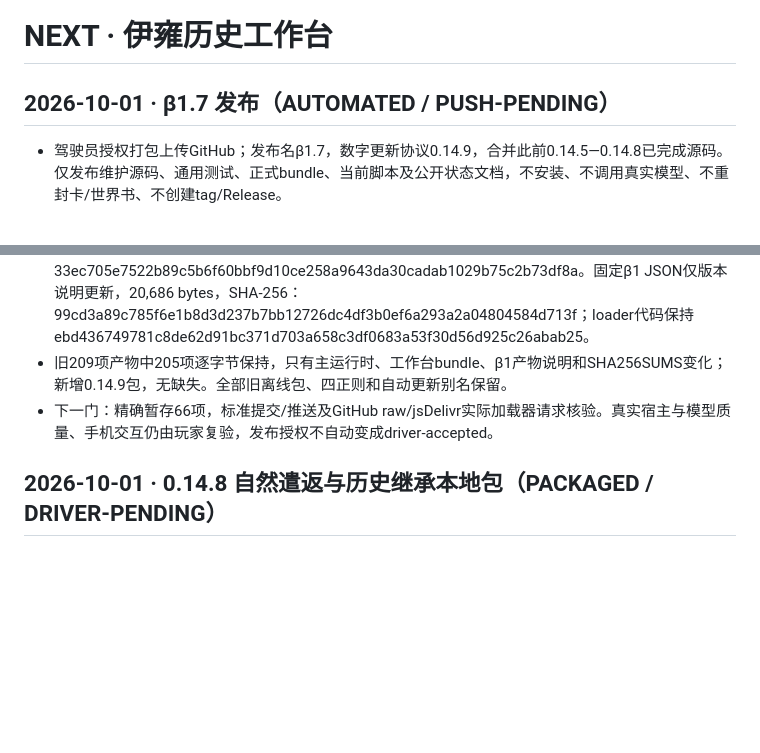
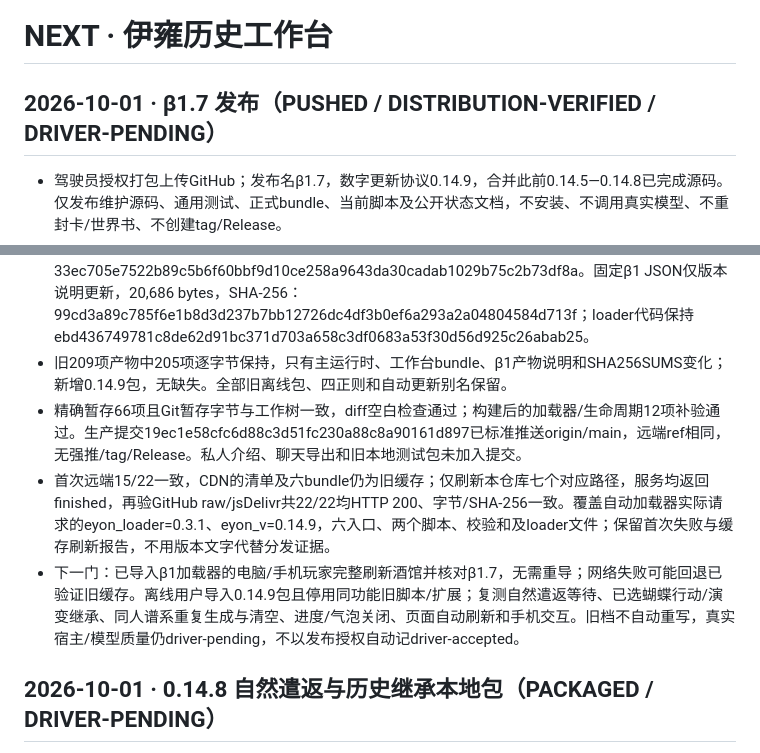
Before and after one commit to hanhaichuan0525-cloud/eyon-history-workbench, a Markdown page: NEXT.md, 2 parts joined by grey strips. GitHub-like rendering; blank space fills up the shorter version.

Commit message:
docs: record beta 1.7 distribution checks

```diff
--- a/NEXT.md
+++ b/NEXT.md
@@ -1,6 +1,6 @@
 # NEXT · 伊雍历史工作台
 
-## 2026-10-01 · β1.7 发布（AUTOMATED / PUSH-PENDING）
+## 2026-10-01 · β1.7 发布（PUSHED / DISTRIBUTION-VERIFIED / DRIVER-PENDING）
 
 - 驾驶员授权打包上传GitHub；发布名β1.7，数字更新协议0.14.9，合并此前0.14.5—0.14.8已完成源码。仅发布维护源码、通用测试、正式bundle、当前脚本及公开状态文档，不安装、不调用真实模型、不重封卡/世界书、不创建tag/Release。
 - TavernWeave发布/组件/安全路由与A0/A2/A6/B2/D1/D4/D6已读；适配器使用pnpm package:release，明确构建、清单、离线包、自动加载器说明与校验和写集。已确认dist绝对目标留在本仓库内且不是符号链接，新0.14.9包不存在，209项旧产物与固定β1代码哈希留档，暂存区为空；远端main与本地HEAD一致。
@@ -8,7 +8,9 @@
 - 自动化完成：877/877测试、类型、4/4正则、六入口生产构建/jitless、六清单哈希/语法、两完整脚本语法与组件计划/dry-run/暂存字节、包内runtime/UI一致、7项交付校验和通过；保留三项既有体积提示。192份源码/扩展/构建/bundle/脚本安全扫描high=0，与HEAD的75项既有HTML/正则/CDN形状数量相同，无新增；66项发布允许清单未发现私人路径或聊天导出，忽略目录中的诊断证据不发布。
 - 交付release/酒馆助手脚本-伊雍历史工作台-v0.14.9.json，1,678,793 bytes，SHA-256：33ec705e7522b89c5b6f60bbf9d10ce258a9643da30cadab1029b75c2b73df8a。固定β1 JSON仅版本说明更新，20,686 bytes，SHA-256：99cd3a89c785f6e1b8d3d237b7bb12726dc4df3b0ef6a293a2a04804584d713f；loader代码保持ebd436749781c8de62d91bc371d703a658c3df0683a53f30d56d925c26abab25。
 - 旧209项产物中205项逐字节保持，只有主运行时、工作台bundle、β1产物说明和SHA256SUMS变化；新增0.14.9包，无缺失。全部旧离线包、四正则和自动更新别名保留。
-- 下一门：精确暂存66项，标准提交/推送及GitHub raw/jsDelivr实际加载器请求核验。真实宿主与模型质量、手机交互仍由玩家复验，发布授权不自动变成driver-accepted。
+- 精确暂存66项且Git暂存字节与工作树一致，diff空白检查通过；构建后的加载器/生命周期12项补验通过。生产提交19ec1e58cfc6d88c3d51fc230a88c8a90161d897已标准推送origin/main，远端ref相同，无强推/tag/Release。私人介绍、聊天导出和旧本地测试包未加入提交。
+- 首次远端15/22一致，CDN的清单及六bundle仍为旧缓存；仅刷新本仓库七个对应路径，服务均返回finished，再验GitHub raw/jsDelivr共22/22均HTTP 200、字节/SHA-256一致。覆盖自动加载器实际请求的eyon_loader=0.3.1、eyon_v=0.14.9，六入口、两个脚本、校验和及loader文件；保留首次失败与缓存刷新报告，不用版本文字代替分发证据。
+- 下一门：已导入β1加载器的电脑/手机玩家完整刷新酒馆并核对β1.7，无需重导；网络失败可能回退已验证旧缓存。离线用户导入0.14.9包且停用同功能旧脚本/扩展；复测自然遣返等待、已选蝴蝶行动/演变继承、同人谱系重复生成与清空、进度/气泡关闭、页面自动刷新和手机交互。旧档不自动重写，真实宿主/模型质量仍driver-pending，不以发布授权自动记driver-accepted。
 
 ## 2026-10-01 · 0.14.8 自然遣返与历史继承本地包（PACKAGED / DRIVER-PENDING）
 
```
Also changed, not shown: docs/RELEASE_STATUS.md (+2 -1 lines).
